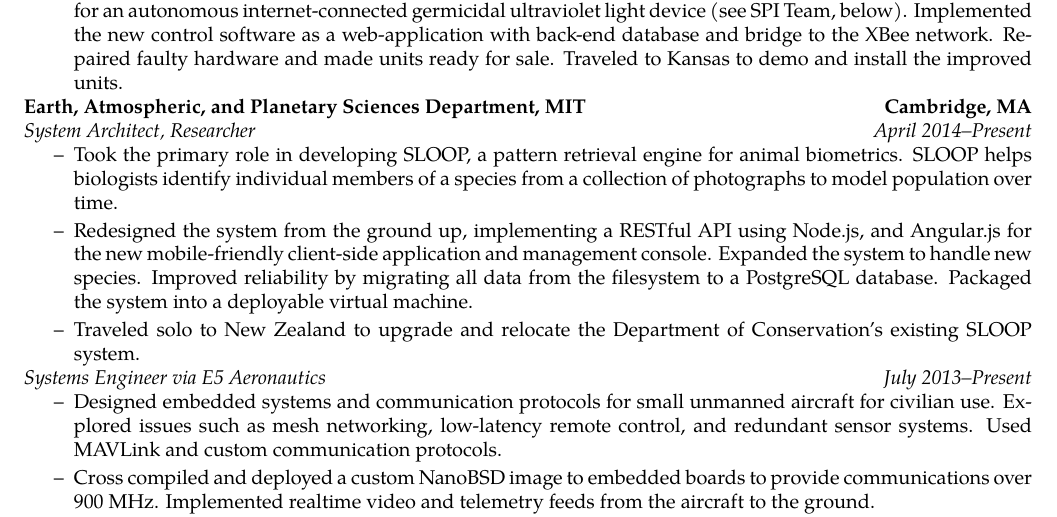
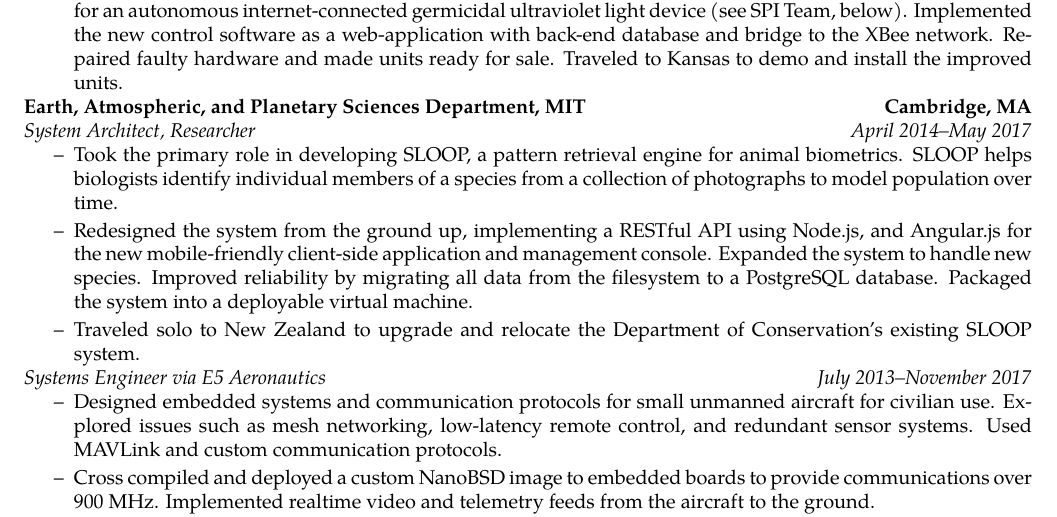
Before and after one commit to rwestlund/cv, a LaTeX CV (cv.tex): part of page 1 of 4, cut so that both start at the same text. Compiled offline with pdfLaTeX.

Commit message:
Correct dates

```diff
--- a/cv.tex
+++ b/cv.tex
@@ -87,7 +87,7 @@
 
     \headerrow{\textbf{Earth, Atmospheric, and Planetary Sciences Department, MIT}}
         {\textbf{Cambridge, MA}}
-    \headerrow{\textit{System Architect, Researcher}}{\textit{April 2014--Present}}
+    \headerrow{\textit{System Architect, Researcher}}{\textit{April 2014--May 2017}}
     \begin{itemize}[label=--]
         \item Took the primary role in developing SLOOP, a pattern retrieval
             engine for animal biometrics.  SLOOP helps biologists identify
@@ -106,7 +106,7 @@
     \end{itemize}
 
     \headerrow{\textit{Systems Engineer via E5 Aeronautics}}
-        {\textit{July 2013--Present}}
+        {\textit{July 2013--November 2017}}
     \begin{itemize}[label=--]
         \item Designed embedded systems and communication protocols for small
             unmanned aircraft for civilian use.  Explored
```
